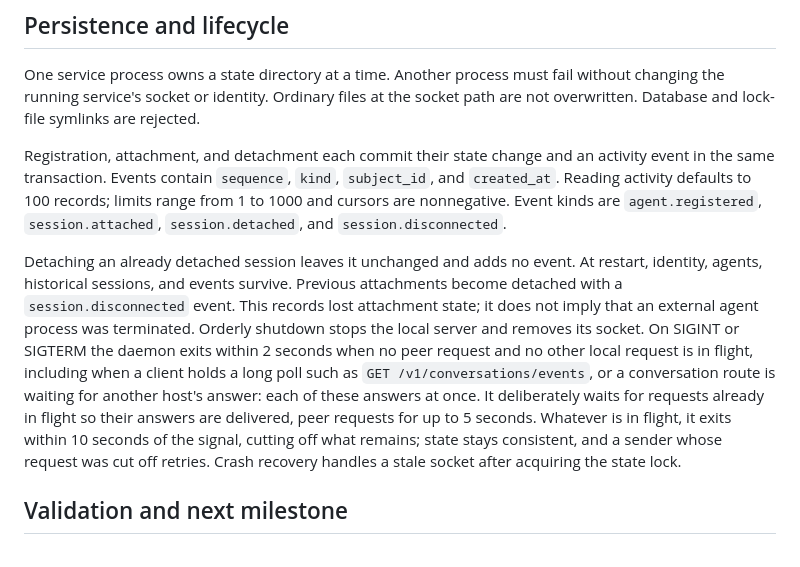
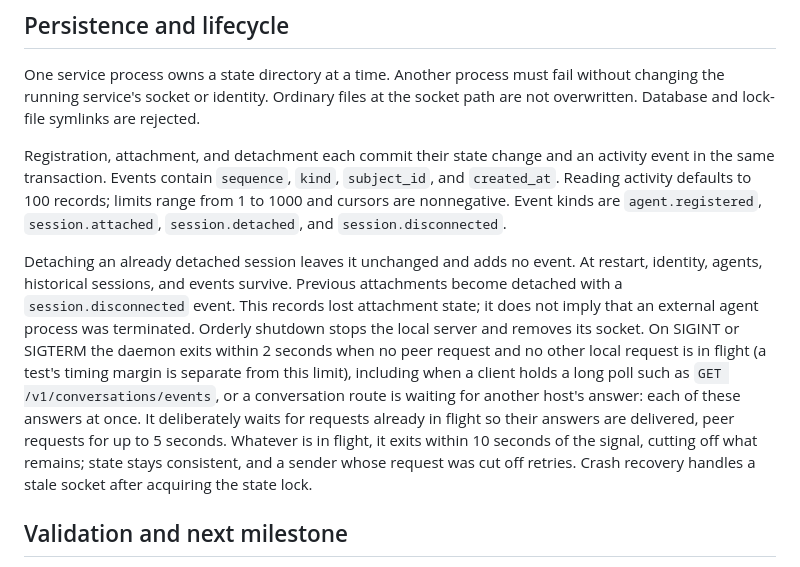
Before and after one commit to peerspan/peerspan, a Markdown page: docs/host-service-contract.md, the part around the change. Drawn GitHub-style.

```diff
--- a/docs/host-service-contract.md
+++ b/docs/host-service-contract.md
@@ -90,7 +90,7 @@ One service process owns a state directory at a time. Another process must fail
 
 Registration, attachment, and detachment each commit their state change and an activity event in the same transaction. Events contain `sequence`, `kind`, `subject_id`, and `created_at`. Reading activity defaults to 100 records; limits range from 1 to 1000 and cursors are nonnegative. Event kinds are `agent.registered`, `session.attached`, `session.detached`, and `session.disconnected`.
 
-Detaching an already detached session leaves it unchanged and adds no event. At restart, identity, agents, historical sessions, and events survive. Previous attachments become detached with a `session.disconnected` event. This records lost attachment state; it does not imply that an external agent process was terminated. Orderly shutdown stops the local server and removes its socket. On SIGINT or SIGTERM the daemon exits within 2 seconds when no peer request and no other local request is in flight, including when a client holds a long poll such as `GET /v1/conversations/events`, or a conversation route is waiting for another host's answer: each of these answers at once. It deliberately waits for requests already in flight so their answers are delivered, peer requests for up to 5 seconds. Whatever is in flight, it exits within 10 seconds of the signal, cutting off what remains; state stays consistent, and a sender whose request was cut off retries. Crash recovery handles a stale socket after acquiring the state lock.
+Detaching an already detached session leaves it unchanged and adds no event. At restart, identity, agents, historical sessions, and events survive. Previous attachments become detached with a `session.disconnected` event. This records lost attachment state; it does not imply that an external agent process was terminated. Orderly shutdown stops the local server and removes its socket. On SIGINT or SIGTERM the daemon exits within 2 seconds when no peer request and no other local request is in flight (a test's timing margin is separate from this limit), including when a client holds a long poll such as `GET /v1/conversations/events`, or a conversation route is waiting for another host's answer: each of these answers at once. It deliberately waits for requests already in flight so their answers are delivered, peer requests for up to 5 seconds. Whatever is in flight, it exits within 10 seconds of the signal, cutting off what remains; state stays consistent, and a sender whose request was cut off retries. Crash recovery handles a stale socket after acquiring the state lock.
 
 ## Validation and next milestone
 
```
Also changed, not shown: docs/conversations-contract.md (+4 -4 lines), docs/launch-contract.md (+1 -1 lines).
